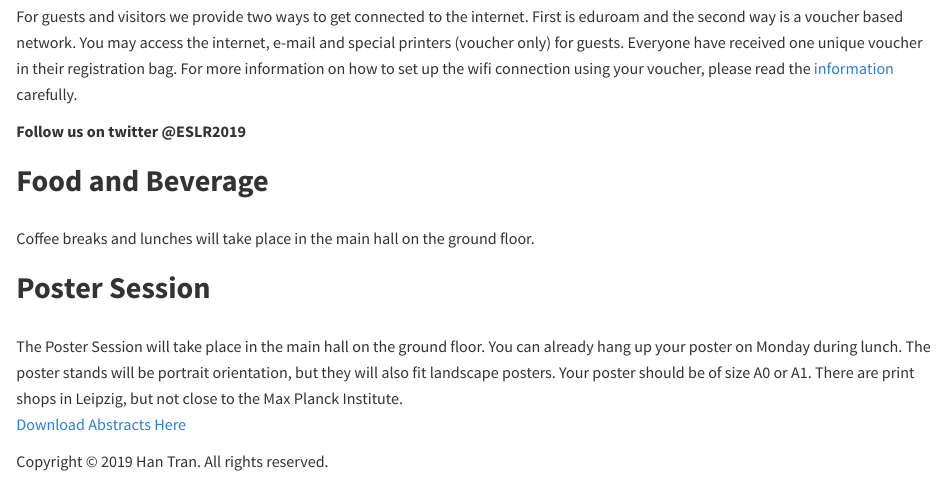
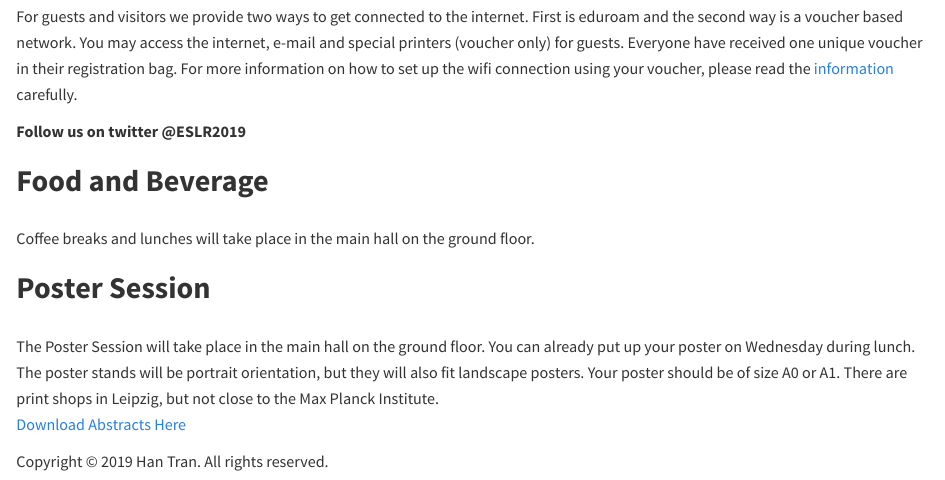
Before and after one commit to nhtran93/eslr2019, an R Markdown document (practical.Rmd): the page in a window 1100 px wide, from 1700 px down. Rendered offline with R 4.5, knitr and Pandoc, with nearby package versions.

Commit message:
Poster information corrected

```diff
--- a/practical.Rmd
+++ b/practical.Rmd
@@ -47,5 +47,5 @@ Coffee breaks and lunches will take place in the main hall on the ground floor.
 
 ## **Poster Session**
 
-The Poster Session will take place in the main hall on the ground floor. You can already hang up your poster on Monday during lunch. The poster stands will be portrait orientation, but they will also fit landscape posters. Your poster should be of size A0 or A1. There are print shops in Leipzig, but not close to the Max Planck Institute.
+The Poster Session will take place in the main hall on the ground floor. You can already put up your poster on Wednesday during lunch. The poster stands will be portrait orientation, but they will also fit landscape posters. Your poster should be of size A0 or A1. There are print shops in Leipzig, but not close to the Max Planck Institute.
 <br> <a href="Abstracts_ESLR2019.pdf">Download Abstracts Here</a>
```
Also changed, not shown: 1 other file.
